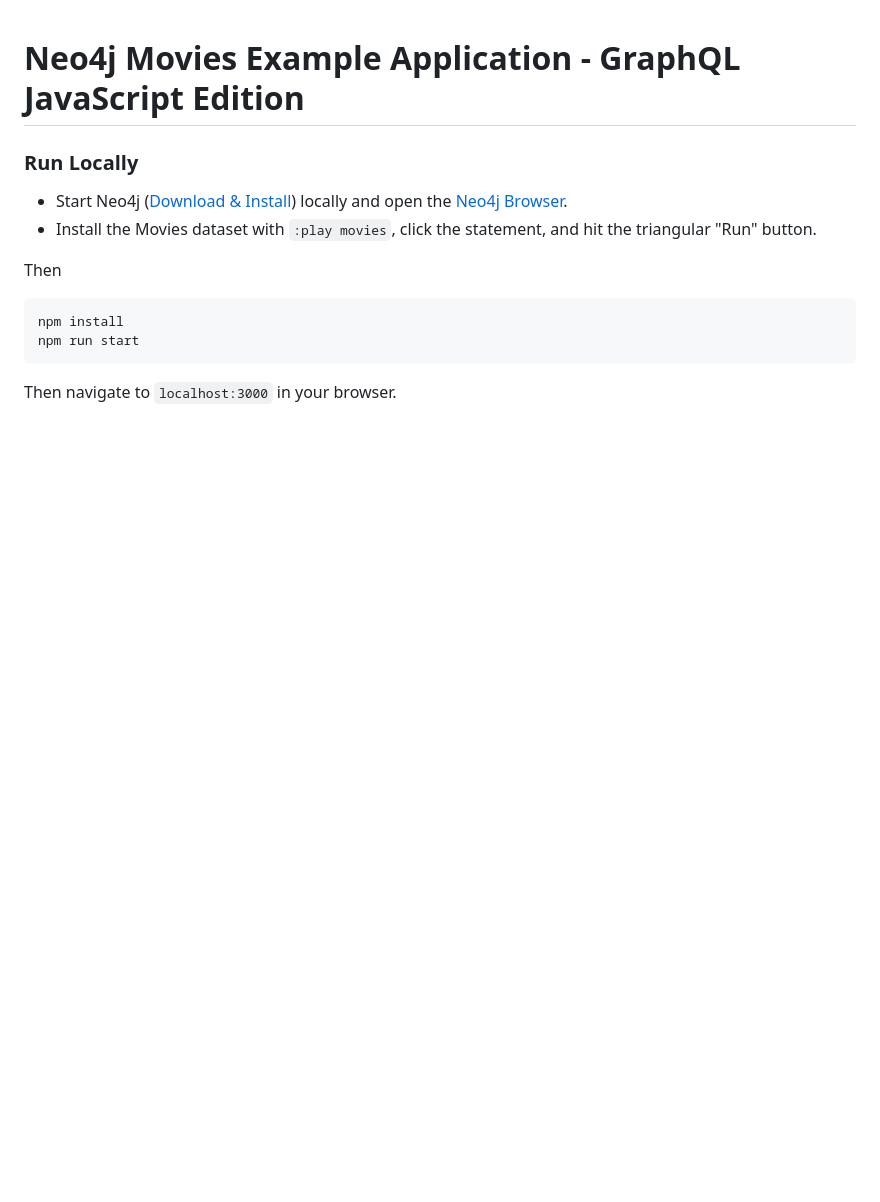
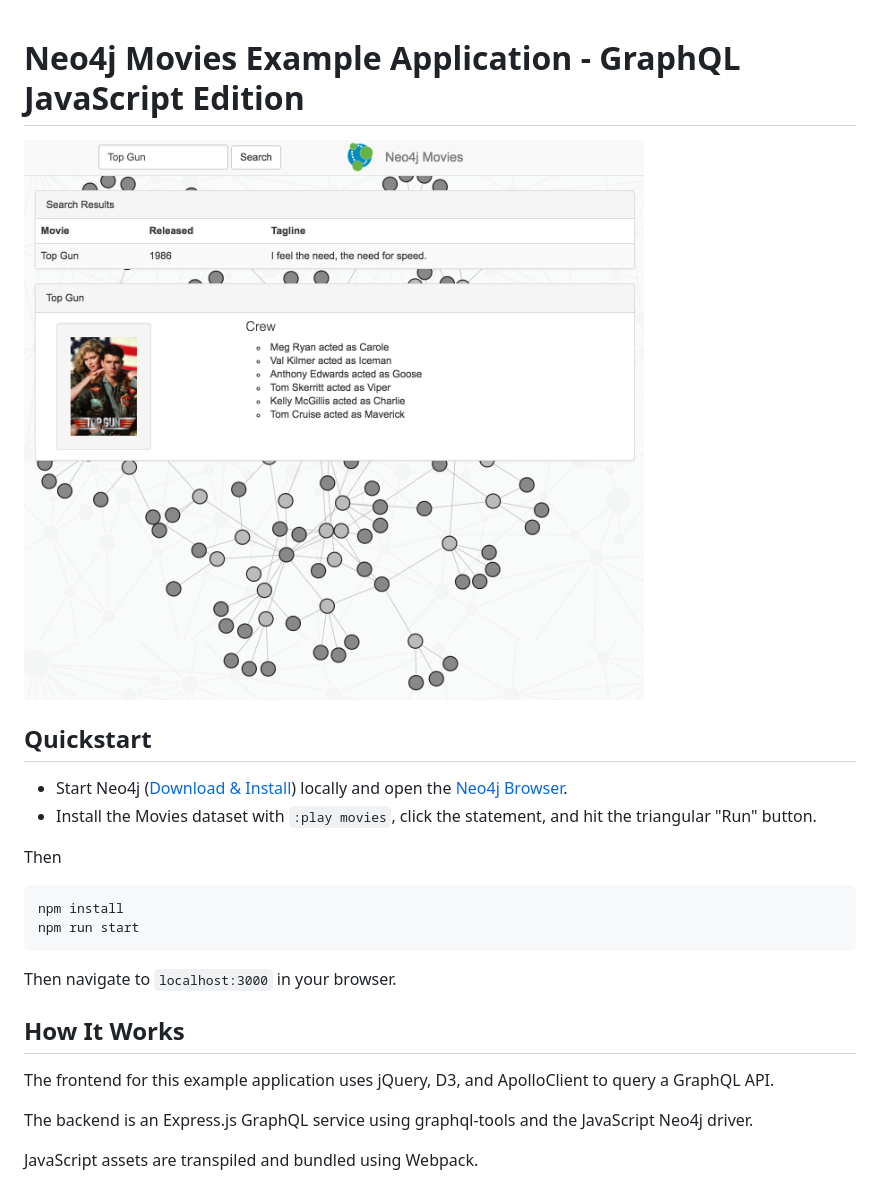
Before and after one commit to neo4j-examples/movies-graphql-javascript, a Markdown page: README.md, the part around the change. GitHub-like rendering; pictures changed too: img/screen_shot.png (added); blank space fills up the shorter version.

````diff
--- a/README.md
+++ b/README.md
@@ -1,6 +1,8 @@
 # Neo4j Movies Example Application - GraphQL JavaScript Edition
 
-### Run Locally
+![](./img/screen_shot.png)
+
+## Quickstart
 
 * Start Neo4j ([Download & Install](http://neo4j.com/download)) locally and open the [Neo4j Browser](http://localhost:7474).
 * Install the Movies dataset with `:play movies`, click the statement, and hit the triangular "Run" button.
@@ -13,3 +15,11 @@ npm run start
 ```
 
 Then navigate to `localhost:3000` in your browser.
+
+## How It Works
+
+The frontend for this example application uses jQuery, D3, and ApolloClient to query a GraphQL API.
+
+The backend is an Express.js GraphQL service using graphql-tools and the JavaScript Neo4j driver.
+
+JavaScript assets are transpiled and bundled using Webpack.
````
